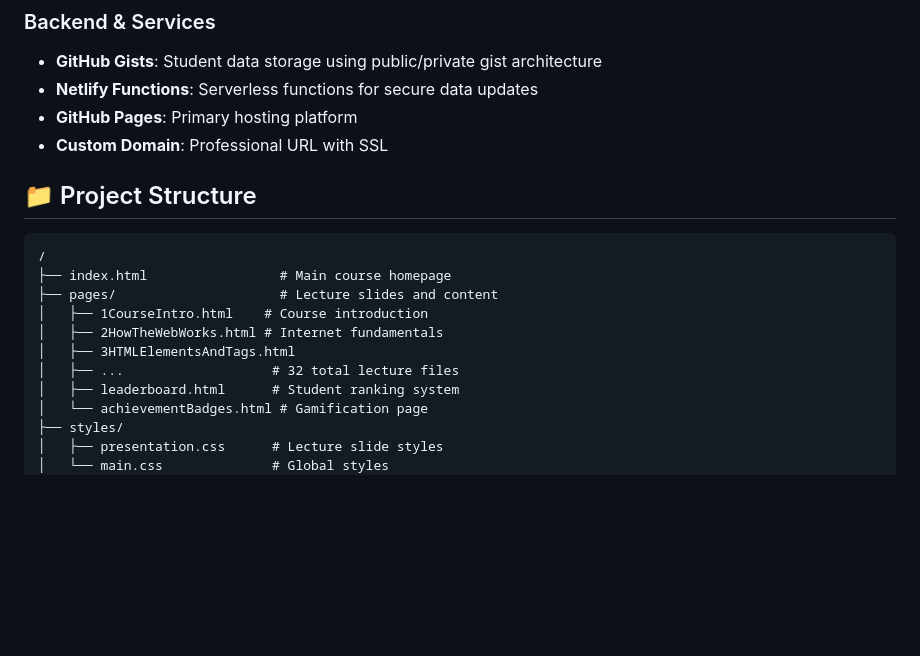
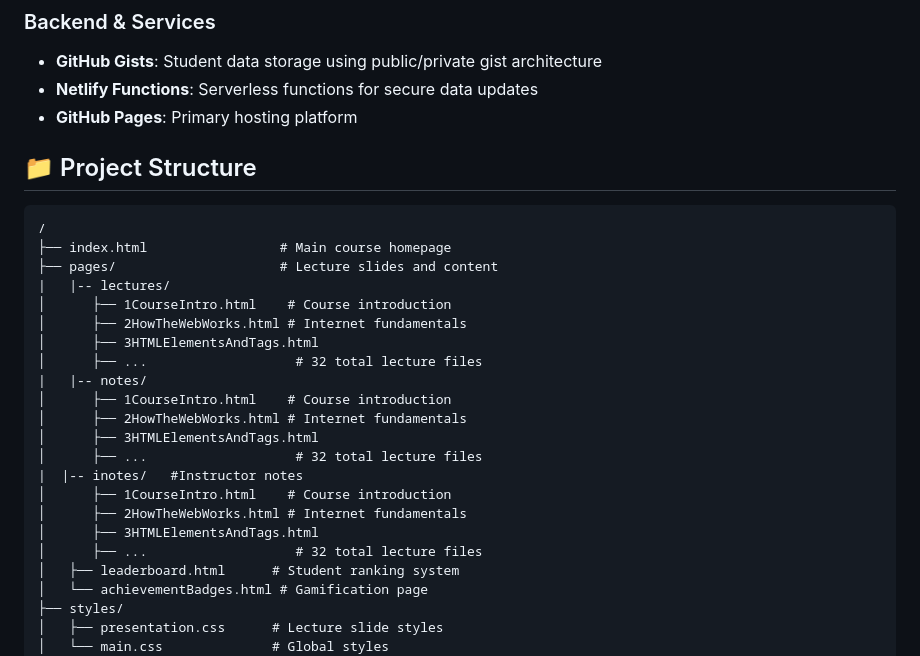
Before and after one commit to bobbyreed/WebProgramming, a Markdown page: README.md, the part around the change. Rendered like a GitHub page; blank space fills up the shorter version.

```diff
--- a/README.md
+++ b/README.md
@@ -39,7 +39,6 @@ This repository contains the complete course website for a web programming cours
 - **GitHub Gists**: Student data storage using public/private gist architecture
 - **Netlify Functions**: Serverless functions for secure data updates
 - **GitHub Pages**: Primary hosting platform
-- **Custom Domain**: Professional URL with SSL
 
 ## 📁 Project Structure
 
@@ -47,10 +46,21 @@ This repository contains the complete course website for a web programming cours
 /
 ├── index.html                 # Main course homepage
 ├── pages/                     # Lecture slides and content
-│   ├── 1CourseIntro.html    # Course introduction
-│   ├── 2HowTheWebWorks.html # Internet fundamentals
-│   ├── 3HTMLElementsAndTags.html
-│   ├── ...                   # 32 total lecture files
+|   |-- lectures/
+│      ├── 1CourseIntro.html    # Course introduction
+│      ├── 2HowTheWebWorks.html # Internet fundamentals
+│      ├── 3HTMLElementsAndTags.html
+│      ├── ...                   # 32 total lecture files
+|   |-- notes/
+│      ├── 1CourseIntro.html    # Course introduction
+│      ├── 2HowTheWebWorks.html # Internet fundamentals
+│      ├── 3HTMLElementsAndTags.html
+│      ├── ...                   # 32 total lecture files
+|  |-- inotes/   #Instructor notes
+│      ├── 1CourseIntro.html    # Course introduction
+│      ├── 2HowTheWebWorks.html # Internet fundamentals
+│      ├── 3HTMLElementsAndTags.html
+│      ├── ...                   # 32 total lecture files
 │   ├── leaderboard.html      # Student ranking system
 │   └── achievementBadges.html # Gamification page
 ├── styles/
```
